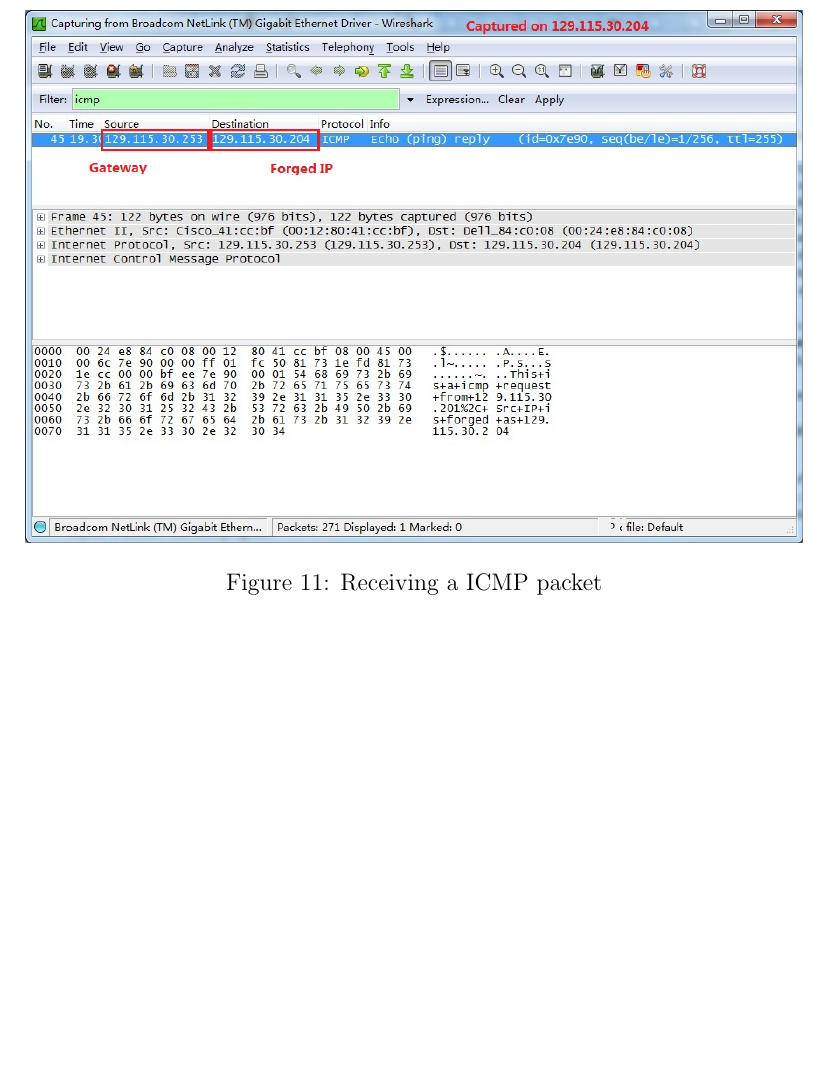
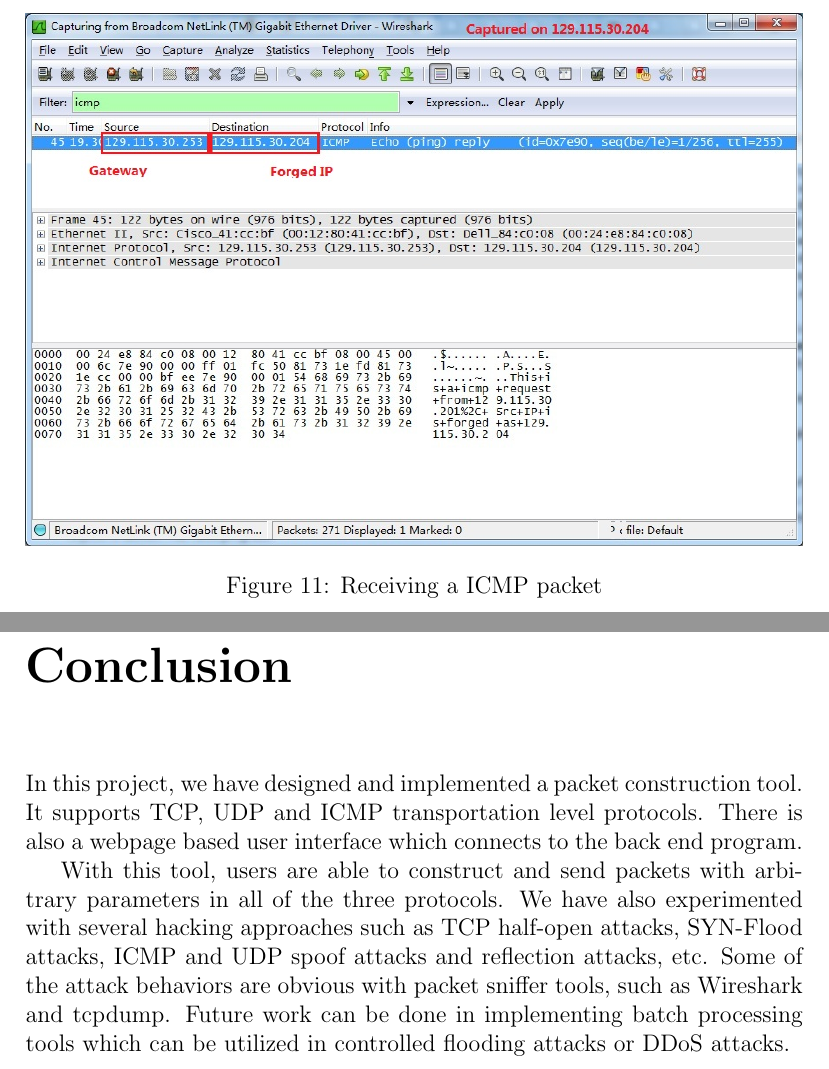
Before and after one commit to x-y-z/cs6353-project, a LaTeX document (report/finalreport.tex): part of page 16 of 17 before the commit and two parts of pages 16 and 17 of 18 after it, the two joined at a grey line, cut so that both start at the same text, the shorter picture padded with empty space. Compiled offline with pdfLaTeX.

Commit message:
add conclusion in report

```diff
--- a/report/finalreport.tex
+++ b/report/finalreport.tex
@@ -292,7 +292,24 @@
 \label{icmp2}
 \end{figure}
 
+
+
+\chapter*{Conclusion}
+In this project, we have designed and implemented a packet
+construction tool. It supports TCP, UDP and ICMP transportation
+level protocols. There is also a webpage based user interface
+which connects to the back end program.
+
+With this tool, users are able to construct and send packets
+with arbitrary parameters in all of the three protocols. We
+have also experimented with several hacking approaches
+such as TCP half-open attacks, SYN-Flood attacks, ICMP
+and UDP spoof attacks and reflection attacks, etc. Some of
+the attack behaviors are obvious with packet sniffer tools,
+such as Wireshark and tcpdump. Future work can be done
+in implementing batch processing tools which can be
+utilized in controlled flooding attacks or DDoS attacks.
+
 \bibliographystyle{plain}
 \bibliography{finalreport}
-
 \end{document}
```
